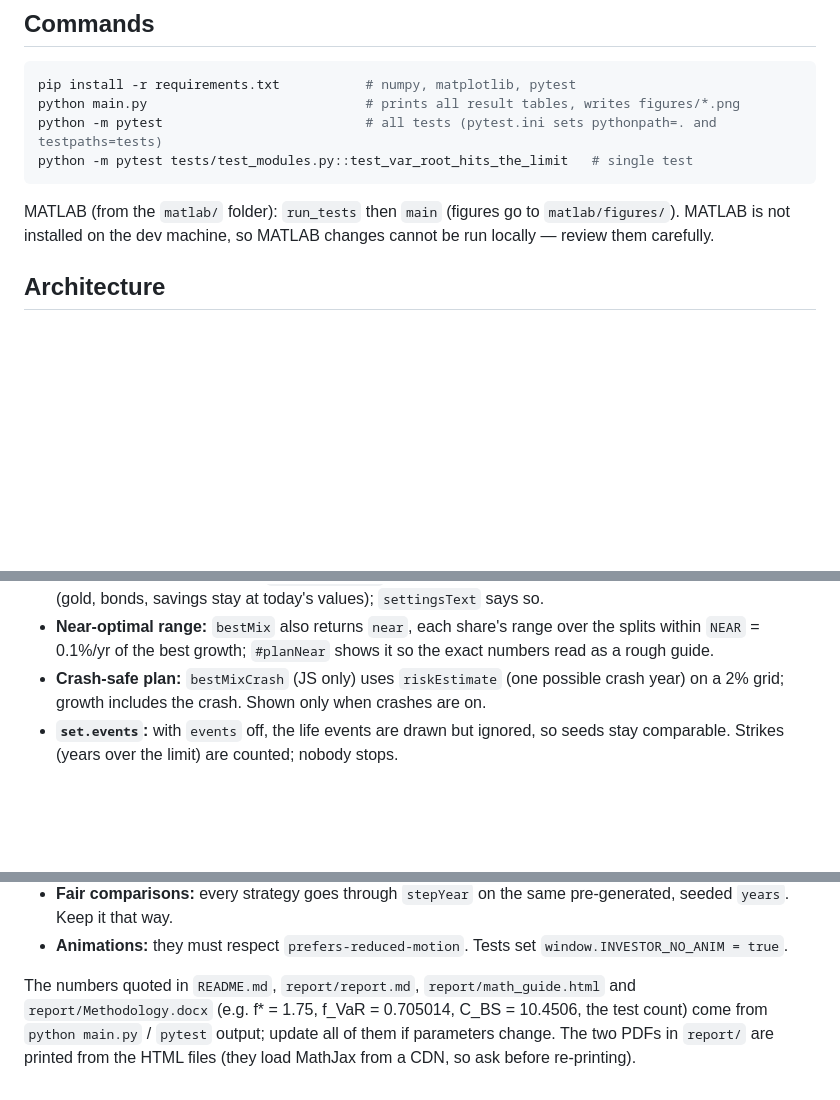
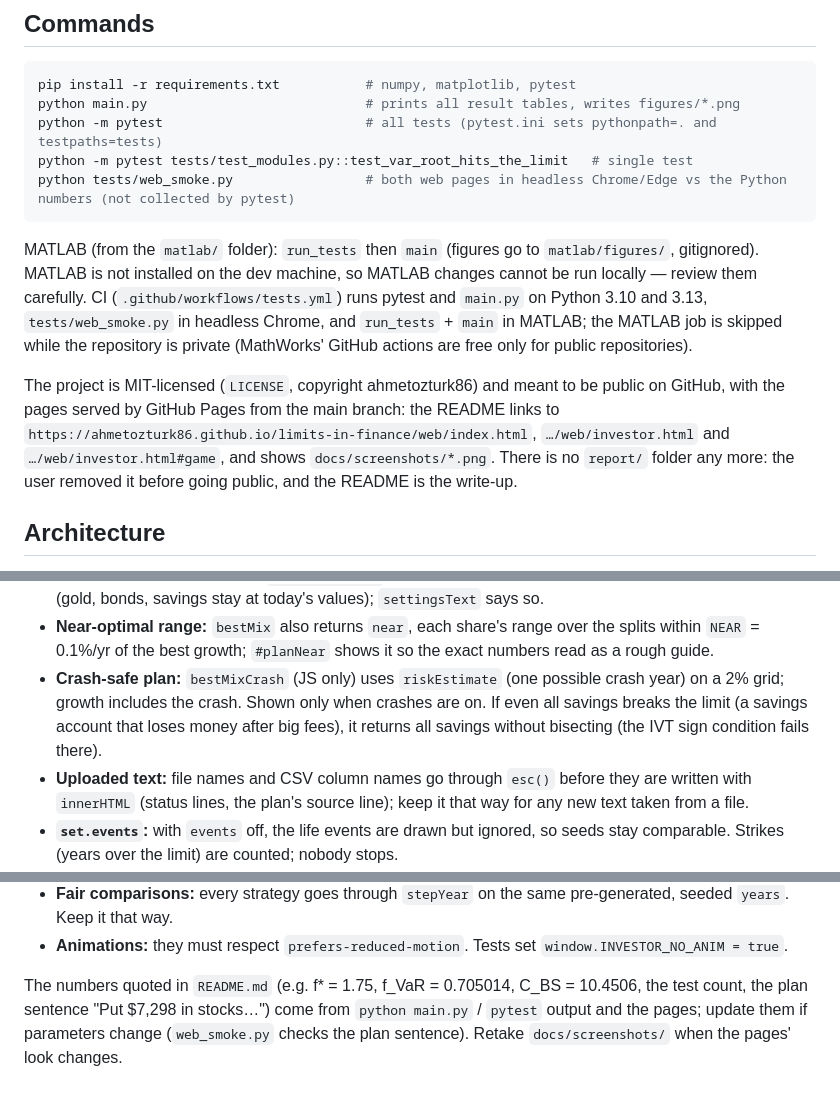
Before and after one commit to ahmetozturk86/calculus-meets-finance, a Markdown page: CLAUDE.md, 3 parts joined by grey strips. Rendered like a GitHub page; blank space fills up the shorter version.

````diff
--- a/CLAUDE.md
+++ b/CLAUDE.md
@@ -13,9 +13,12 @@ pip install -r requirements.txt           # numpy, matplotlib, pytest
 python main.py                            # prints all result tables, writes figures/*.png
 python -m pytest                          # all tests (pytest.ini sets pythonpath=. and testpaths=tests)
 python -m pytest tests/test_modules.py::test_var_root_hits_the_limit   # single test
+python tests/web_smoke.py                 # both web pages in headless Chrome/Edge vs the Python numbers (not collected by pytest)
 ```
 
-MATLAB (from the `matlab/` folder): `run_tests` then `main` (figures go to `matlab/figures/`). MATLAB is not installed on the dev machine, so MATLAB changes cannot be run locally — review them carefully.
+MATLAB (from the `matlab/` folder): `run_tests` then `main` (figures go to `matlab/figures/`, gitignored). MATLAB is not installed on the dev machine, so MATLAB changes cannot be run locally — review them carefully. CI (`.github/workflows/tests.yml`) runs pytest and `main.py` on Python 3.10 and 3.13, `tests/web_smoke.py` in headless Chrome, and `run_tests` + `main` in MATLAB; the MATLAB job is skipped while the repository is private (MathWorks' GitHub actions are free only for public repositories).
+
+The project is MIT-licensed (`LICENSE`, copyright ahmetozturk86) and meant to be public on GitHub, with the pages served by GitHub Pages from the main branch: the README links to `https://ahmetozturk86.github.io/limits-in-finance/web/index.html`, `…/web/investor.html` and `…/web/investor.html#game`, and shows `docs/screenshots/*.png`. There is no `report/` folder any more: the user removed it before going public, and the README is the write-up.
 
 ## Architecture
 
@@ -52,7 +55,8 @@ MATLAB (from the `matlab/` folder): `run_tests` then `main` (figures go to `matl
 - **`marketStates(p, lam, J)`:** builds the four states. Today's state (`p.mood`) has exactly `p.avg0`, the typed interest rate and inflation; other states shift them by the `MOODS` differences from today's state. Risks are `p.sig0` scaled by each state's `MOODS` ratio to normal. Crashes use the rate and size from More settings (`crashSettings`) and multiply stocks by 1 + J and gold/bonds by `CRASH_SAFE`; every asset's drift is compensated (`muc` = `avg` − ln(1 + shock·(crash − 1))), so each average return stays the table value (tested: gold 5.08% with crashes on). With markets not changing, no crashes and no events, the years are the user's GBM plus savings account exactly (tested); the plan is rebalanced once a year, so the strike rate is close to (slightly below) 1 − α, not exactly it. `mathState(s)` gives the bell-curve numbers (full average drifts `avg`) used by `bestMix`.
 - **Uploaded data:** `series[i]` holds the prices of asset i (one upload row each; a file with columns named like stocks/gold/bonds, `ASSET_WORDS`, fills several rows). The stock file sets the stock inputs and drives the history check and real years; gold/bond files give `p.est` (gold: only σ, since gold's average is inflation + 2%; a stock or bond average is used only when no P/E or yield is typed). Average returns are blended with a long-run premium over the savings rate (`usedMu`, precision weight `dataWeight` with `PRIOR_SD` = 3%); σ comes straight from the data. `estimateRho` measures correlations from shared months (pulled toward the currency's typical correlations, weight n/(n + 36)) into `p.rho`, which every state, `mathState`, `fundOf`, `portfolioVar`, `riskEstimate`, `bestMixCrash` and `generateYears` use (cache keys include it). `stockSignal` feeds `todayMarket` and `#marketNote` explains the result. Real stock years already contain real crashes and markets, so `lifeSettings()` then uses states without crashes and no market changes (gold, bonds, savings stay at today's values); `settingsText` says so.
 - **Near-optimal range:** `bestMix` also returns `near`, each share's range over the splits within `NEAR` = 0.1%/yr of the best growth; `#planNear` shows it so the exact numbers read as a rough guide.
-- **Crash-safe plan:** `bestMixCrash` (JS only) uses `riskEstimate` (one possible crash year) on a 2% grid; growth includes the crash. Shown only when crashes are on.
+- **Crash-safe plan:** `bestMixCrash` (JS only) uses `riskEstimate` (one possible crash year) on a 2% grid; growth includes the crash. Shown only when crashes are on. If even all savings breaks the limit (a savings account that loses money after big fees), it returns all savings without bisecting (the IVT sign condition fails there).
+- **Uploaded text:** file names and CSV column names go through `esc()` before they are written with `innerHTML` (status lines, the plan's source line); keep it that way for any new text taken from a file.
 - **`set.events`:** with `events` off, the life events are drawn but ignored, so seeds stay comparable. Strikes (years over the limit) are counted; nobody stops.
 - **Moods:** the `MOODS` values are templates (shifts for the stock, rate and inflation, absolute values for gold and bonds). They are illustrative, simulated simple yearly rates for universal assets (stocks, gold, bonds, savings account), roughly like long-run developed-market history, not data or any one country. They are converted to continuous rates (`rc`, `muc` = ln(1 + x)) before use. The crash card (Module 4b) uses the crash-aware Kelly `kellyFractionJump` in `crashSolve`.
 - **`portfolioVar`:** the multi-asset generalisation of `value_at_risk`. With only stocks it must equal `valueAtRisk`.
@@ -60,4 +64,4 @@ MATLAB (from the `matlab/` folder): `run_tests` then `main` (figures go to `matl
 - **Fair comparisons:** every strategy goes through `stepYear` on the same pre-generated, seeded `years`. Keep it that way.
 - **Animations:** they must respect `prefers-reduced-motion`. Tests set `window.INVESTOR_NO_ANIM = true`.
 
-The numbers quoted in `README.md`, `report/report.md`, `report/math_guide.html` and `report/Methodology.docx` (e.g. f* = 1.75, f_VaR = 0.705014, C_BS = 10.4506, the test count) come from `python main.py` / `pytest` output; update all of them if parameters change. The two PDFs in `report/` are printed from the HTML files (they load MathJax from a CDN, so ask before re-printing).
+The numbers quoted in `README.md` (e.g. f* = 1.75, f_VaR = 0.705014, C_BS = 10.4506, the test count, the plan sentence "Put $7,298 in stocks…") come from `python main.py` / `pytest` output and the pages; update them if parameters change (`web_smoke.py` checks the plan sentence). Retake `docs/screenshots/` when the pages' look changes.
````
Also changed, not shown: other parts of CLAUDE.md (+4 -4 lines), README.md (+44 -20 lines), docs/screenshots/explainer.png (added), docs/screenshots/fund-manager.png (added), docs/screenshots/investor.png (added), 5 other files.
